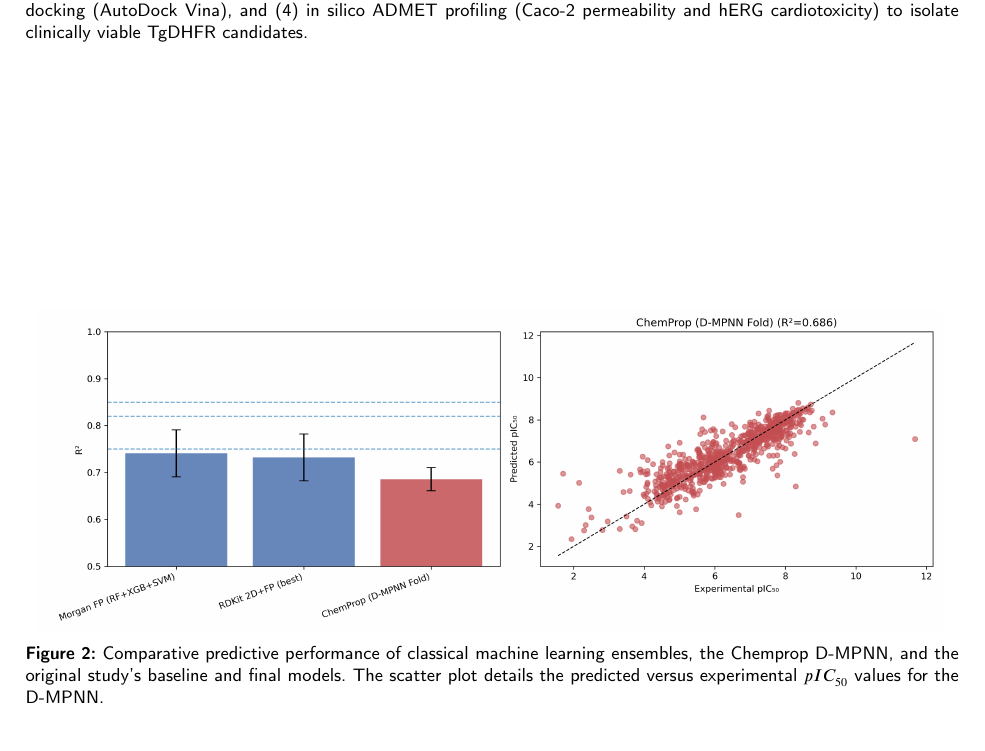
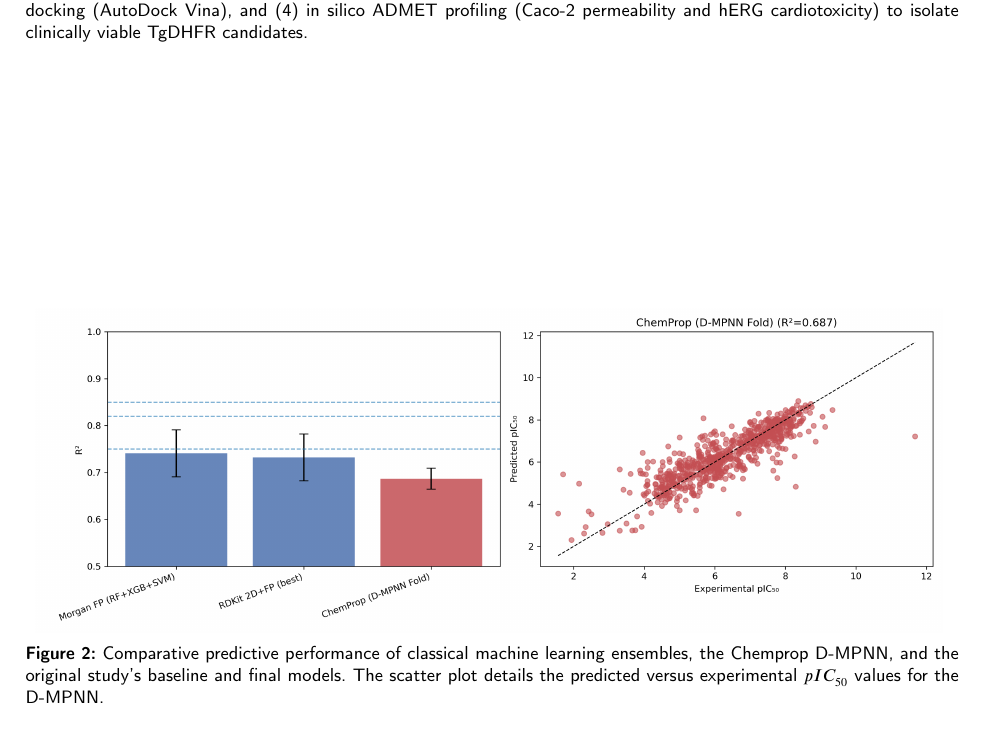
Before and after one commit to aavzpy2023/analysispaperKarimova2025, a LaTeX paper (Classical_ML_vs_Graph Neural Networks.tex, which reads latex/augment_variables.tex, latex/gnn_variables.tex, latex/redocking_variables.tex): part of page 16 of 16, cut so that both start at the same text. Compiled offline with pdfLaTeX.

Commit message:
Full pipeline was run again

```diff
--- a/latex/augment_variables.tex
+++ b/latex/augment_variables.tex
@@ -11,17 +11,17 @@
 
 % --- Experiment B: Permutation Importance Selection ---
 \newcommand{\ExpBRTwoMean}{0.8082}
-\newcommand{\ExpBMae}{0.4876}
-\newcommand{\ExpBRTwoCILow}{0.7296}
-\newcommand{\ExpBRTwoCIHigh}{0.8634}
+\newcommand{\ExpBMae}{0.4879}
+\newcommand{\ExpBRTwoCILow}{0.7304}
+\newcommand{\ExpBRTwoCIHigh}{0.8631}
 \newcommand{\ExpBNFeaturesTotal}{2048}
-\newcommand{\ExpBNFeaturesSelected}{1754}
+\newcommand{\ExpBNFeaturesSelected}{1874}
 
 % --- Experiment C: Feature Selection + Gaussian Augmentation ---
-\newcommand{\ExpCRTwoMean}{0.7796}
-\newcommand{\ExpCMae}{0.5332}
-\newcommand{\ExpCRTwoCILow}{0.6860}
-\newcommand{\ExpCRTwoCIHigh}{0.8451}
+\newcommand{\ExpCRTwoMean}{0.7819}
+\newcommand{\ExpCMae}{0.5292}
+\newcommand{\ExpCRTwoCILow}{0.6886}
+\newcommand{\ExpCRTwoCIHigh}{0.8467}
 \newcommand{\ExpCAugFactor}{3}
 \newcommand{\ExpCAugSizeTrain}{1926}
 \newcommand{\ExpCNoiseLevels}{0.01, 0.001}
@@ -42,20 +42,20 @@
 \newcommand{\ExpAVsPaperFinalPBoot}{0.1520}
 \newcommand{\ExpAVsPaperFinalSig}{false}
 \newcommand{\ExpBVsPaperBaselineInCI}{true}
-\newcommand{\ExpBVsPaperBaselinePBoot}{0.1350}
+\newcommand{\ExpBVsPaperBaselinePBoot}{0.1310}
 \newcommand{\ExpBVsPaperBaselineSig}{false}
 \newcommand{\ExpBVsPaperSelectedInCI}{true}
-\newcommand{\ExpBVsPaperSelectedPBoot}{0.7020}
+\newcommand{\ExpBVsPaperSelectedPBoot}{0.6930}
 \newcommand{\ExpBVsPaperSelectedSig}{false}
 \newcommand{\ExpBVsPaperFinalInCI}{true}
-\newcommand{\ExpBVsPaperFinalPBoot}{0.1580}
+\newcommand{\ExpBVsPaperFinalPBoot}{0.1550}
 \newcommand{\ExpBVsPaperFinalSig}{false}
 \newcommand{\ExpCVsPaperBaselineInCI}{true}
-\newcommand{\ExpCVsPaperBaselinePBoot}{0.5390}
+\newcommand{\ExpCVsPaperBaselinePBoot}{0.5080}
 \newcommand{\ExpCVsPaperBaselineSig}{false}
 \newcommand{\ExpCVsPaperSelectedInCI}{true}
-\newcommand{\ExpCVsPaperSelectedPBoot}{0.2590}
+\newcommand{\ExpCVsPaperSelectedPBoot}{0.2720}
 \newcommand{\ExpCVsPaperSelectedSig}{false}
 \newcommand{\ExpCVsPaperFinalInCI}{false}
-\newcommand{\ExpCVsPaperFinalPBoot}{0.0330}
+\newcommand{\ExpCVsPaperFinalPBoot}{0.0390}
 \newcommand{\ExpCVsPaperFinalSig}{true}
--- a/latex/gnn_variables.tex
+++ b/latex/gnn_variables.tex
@@ -1,5 +1,5 @@
-\newcommand{\ChemPropDMPNNFoldRTwoMean}{0.6857}
-\newcommand{\ChemPropDMPNNFoldMae}{0.5344}
-\newcommand{\ChemPropDMPNNFoldRTwoStd}{0.0627}
-\newcommand{\ChemPropDMPNNFoldCILow}{0.6611}
-\newcommand{\ChemPropDMPNNFoldCIHigh}{0.7103}
+\newcommand{\ChemPropDMPNNFoldRTwoMean}{0.6866}
+\newcommand{\ChemPropDMPNNFoldMae}{0.5328}
+\newcommand{\ChemPropDMPNNFoldRTwoStd}{0.0573}
+\newcommand{\ChemPropDMPNNFoldCILow}{0.6642}
+\newcommand{\ChemPropDMPNNFoldCIHigh}{0.7091}
--- a/latex/redocking_variables.tex
+++ b/latex/redocking_variables.tex
@@ -1,6 +1,6 @@
 % Auto-generated by 4REDOCKING_VALIDATION.py
-\newcommand{\RedockRMSD}{0.27}
-\newcommand{\RedockEnergy}{-7.90}
+\newcommand{\RedockRMSD}{0.25}
+\newcommand{\RedockEnergy}{-7.89}
 \newcommand{\RedockThreshold}{2.0}
 \newcommand{\RedockLigand}{CP6}
 \newcommand{\RedockChain}{B}
```
Also changed, not shown: requirements.txt (+3 -4 lines), results/ADMET_CANDIDATES_For_Docking.csv (+2 -2 lines), results/FDA_Candidates_For_Docking.csv (+19 -18 lines), results/gnn_results.csv (+1 -1 lines), figures/augment_r2_comparison.png, figures/gnn_comparison.png, 3 other files.
